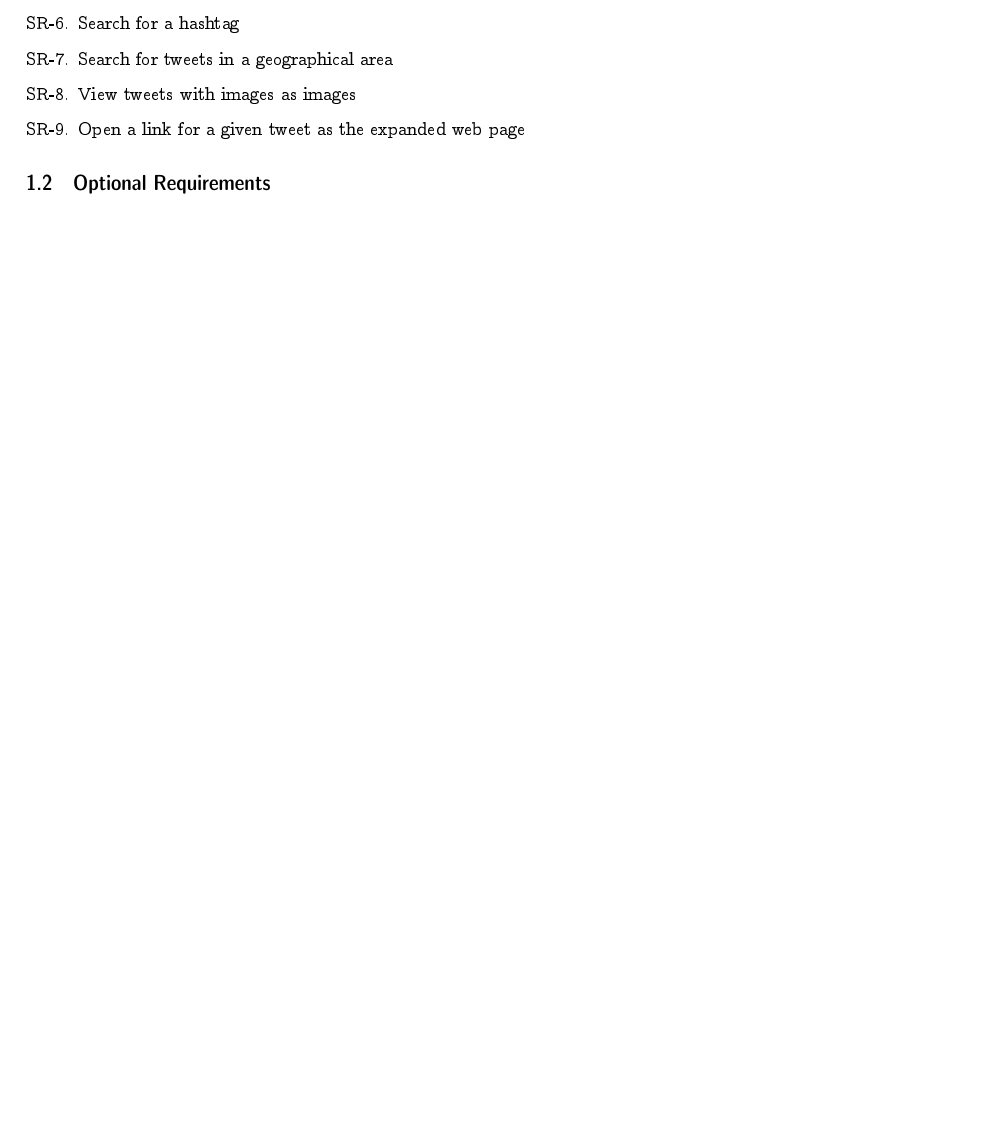
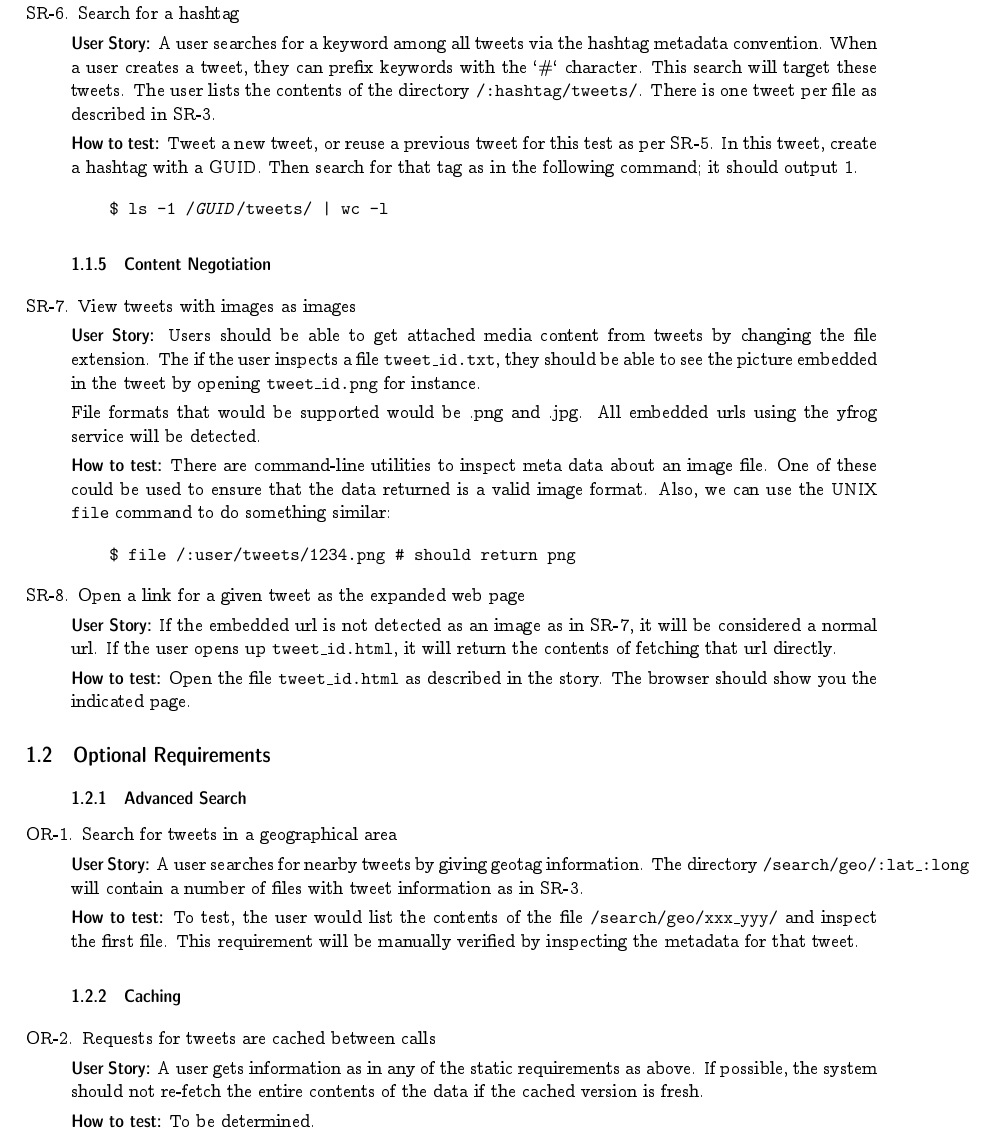
Before and after one commit to ljsc/vegas, a LaTeX paper (doc/project.tex, which reads doc/requirements.tex): part of page 3 of 3 before the commit and part of page 5 of 5 after it, cut so that both start at the same text, the shorter picture padded with empty space. Compiled offline with pdfLaTeX.

Commit message:
Finished fleshing out present requirements

```diff
--- a/doc/requirements.tex
+++ b/doc/requirements.tex
@@ -155,14 +158,92 @@ The following command should contain the message entered in the previous step.
     \$ cat \texttt{/:user/tweets/latest/}\$(ls -lt1 \texttt{/:user/tweets/latest} | head -n 1)
 \end{alltt}
 
+
+\subsubsection{Searching}
+%%%%%%%%%%%%%%%%%%%%%%%%%%%%%%%%%%%%%%%%%%%%%%%%%%%%%%%%%%%%%%%%%%%%%%%%%%%%%%%%
+\item Search for a hashtag
+
+\textbf{User Story:} A user searches for a keyword among all tweets via the
+hashtag metadata convention. When a user creates a tweet, they can prefix
+keywords with the `\#` character. This search will target these tweets. The user
+lists the contents of the directory \texttt{/:hashtag/tweets/}. There is one
+tweet per file as described in SR-\ref{req:get-latest}.
+
+\textbf{How to test:} Tweet a new tweet, or reuse a previous tweet for this test
+as per SR-\ref{req:create-tweet}. In this tweet, create a hashtag with a GUID.
+Then search for that tag as in the following command; it should output $1$.
+
+\begin{alltt}
+    \$ ls -1 \texttt{/\textit{GUID}/tweets/} | wc -l
+\end{alltt}
+
+\subsubsection{Content Negotiation}
 %%%%%%%%%%%%%%%%%%%%%%%%%%%%%%%%%%%%%%%%%%%%%%%%%%%%%%%%%%%%%%%%%%%%%%%%%%%%%%%%
 
-\item Search for a hashtag
-\item Search for tweets in a geographical area
+\item View tweets with images as images\label{req:images}
 
-\item View tweets with images as images
+\textbf{User Story:} Users should be able to get attached media content from
+tweets by changing the file extension. The if the user inspects a file
+\texttt{tweet\_id.txt}, they should be able to see the picture embedded in the
+tweet by opening \texttt{tweet\_id.png} for instance.
+
+File formats that would be supported would be .png and .jpg. All embedded urls
+using the yfrog service will be detected.
+
+\textbf{How to test:} There are command-line utilities to inspect meta data
+about an image file. One of these could be used to ensure that the data returned
+is a valid image format. Also, we can use the UNIX \texttt{file} command to do
+something similar:
+
+\begin{alltt}
+    \$ file /:user/tweets/1234.png # should return png
+\end{alltt}
+
+%%%%%%%%%%%%%%%%%%%%%%%%%%%%%%%%%%%%%%%%%%%%%%%%%%%%%%%%%%%%%%%%%%%%%%%%%%%%%%%%
 \item Open a link for a given tweet as the expanded web page
+
+\textbf{User Story:} If the embedded url is not detected as an image as in
+SR-\ref{req:images}, it will be considered a normal url. If the user opens up
+\texttt{tweet\_id.html}, it will return the contents of fetching that url
+directly.
+
+\textbf{How to test:} Open the file \texttt{tweet\_id.html} as described in the
+story. The browser should show you the indicated page.
 
 \end{Requirements}
 
 \subsection{Optional Requirements}
+
+\setcounter{requirements}{1}
+\renewenvironment{Requirements}
+  {\begin{list}{OR-\arabic{requirements}.}%
+               {\usecounter{requirements}}}%
+  {\end{list}}
+
+\begin{Requirements}
+
+\subsubsection{Advanced Search}
+%%%%%%%%%%%%%%%%%%%%%%%%%%%%%%%%%%%%%%%%%%%%%%%%%%%%%%%%%%%%%%%%%%%%%%%%%%%%%%%%
+
+\item Search for tweets in a geographical area
+
+\textbf{User Story:} A user searches for nearby tweets by giving geotag
+information. The directory \texttt{/search/geo/:lat\_:long} will contain a
+number of files with tweet information as in SR-\ref{req:get-latest}.
+
+\textbf{How to test:} To test, the user would list the contents of the file
+\texttt{/search/geo/xxx\_yyy/} and inspect the first file. This requirement will
+be manually verified by inspecting the metadata for that tweet.
+
+\subsubsection{Caching}
+
+%%%%%%%%%%%%%%%%%%%%%%%%%%%%%%%%%%%%%%%%%%%%%%%%%%%%%%%%%%%%%%%%%%%%%%%%%%%%%%%%
+\item Requests for tweets are cached between calls
+
+\textbf{User Story:} A user gets information as in any of the static
+requirements as above. If possible, the system should not re-fetch the entire
+contents of the data if the cached version is fresh.
+
+\textbf{How to test:} To be determined.
+
+\end{Requirements}
```
Also changed, not shown: doc/project.tex (+1 -0 lines), doc/requirements.tex (5 more changed lines).
